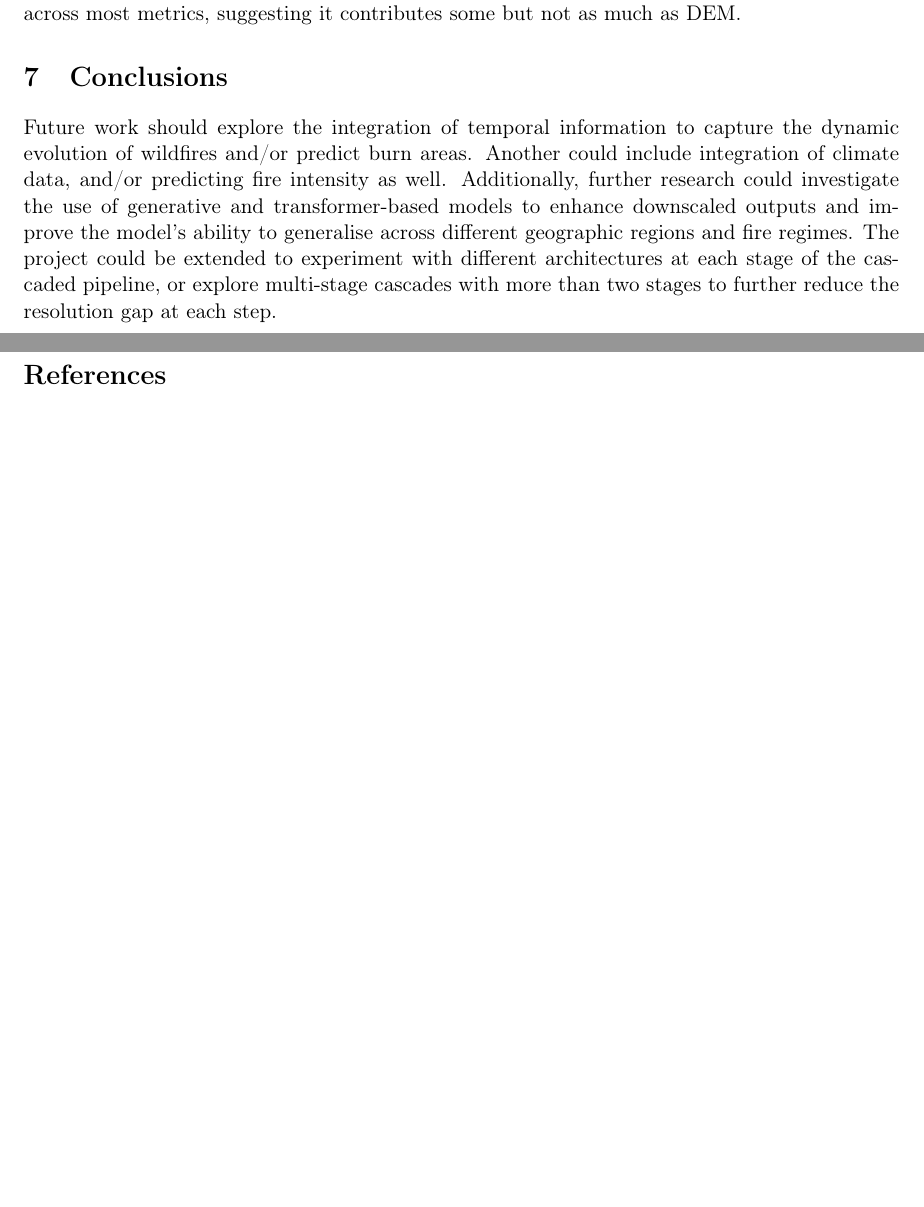
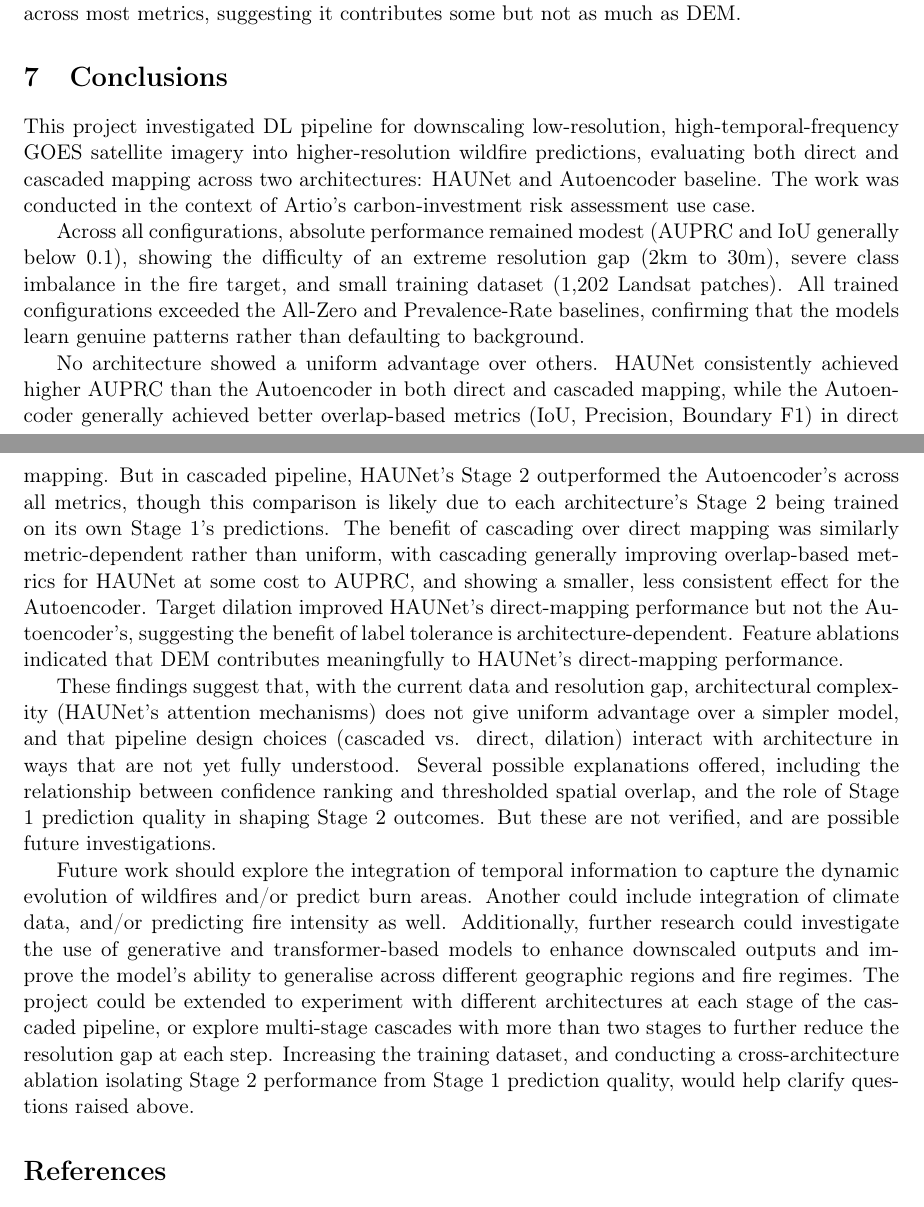
Before and after one commit to ada-th25/irp-th25-azure, a LaTeX paper (deliverables/th25-final-report.tex): two parts of pages 16 and 17 of 18 before the commit and two parts of pages 16 and 17 of 19 after it, joined at a grey line, cut so that both start at the same text, the shorter picture padded with empty space. Compiled offline with pdfLaTeX.

```diff
--- a/deliverables/th25-final-report.tex
+++ b/deliverables/th25-final-report.tex
@@ -437,7 +437,15 @@
 Out of direct HAUNet ablations, removing DEM (E1b) produces weakest performance (AUPRC 0.0050, IoU 0.0020) compared to full model (E1: AUPRC 0.0103, IoU 0.0021). This suggests topography is important and greatly contributes to the model's ability to predict fire fronts. Removing land cover (E1c) increases Recall (0.5051, the highest in this group) but lower Boundary F1 (0.0020, the lowest in the group), suggesting that land cover helps produce more spatially precise predictions. Removing the covariate pyramid encoder (E1a) gives intermediate results across most metrics, suggesting it contributes some but not as much as DEM.
 
 \section{Conclusions}
-Future work should explore the integration of temporal information to capture the dynamic evolution of wildfires and/or predict burn areas. Another could include integration of climate data, and/or predicting fire intensity as well. Additionally, further research could investigate the use of generative and transformer-based models to enhance downscaled outputs and improve the model's ability to generalise across different geographic regions and fire regimes. The project could be extended to experiment with different architectures at each stage of the cascaded pipeline, or explore multi-stage cascades with more than two stages to further reduce the resolution gap at each step.
+This project investigated DL pipeline for downscaling low-resolution, high-temporal-frequency GOES satellite imagery into higher-resolution wildfire predictions, evaluating both direct and cascaded mapping across two architectures: HAUNet and Autoencoder baseline. The work was conducted in the context of Artio's carbon-investment risk assessment use case.
+
+Across all configurations, absolute performance remained modest (AUPRC and IoU generally below 0.1), showing the difficulty of an extreme resolution gap (2km to 30m), severe class imbalance in the fire target, and small training dataset (1,202 Landsat patches). All trained configurations exceeded the All-Zero and Prevalence-Rate baselines, confirming that the models learn genuine patterns rather than defaulting to background.
+
+No architecture showed a uniform advantage over others. HAUNet consistently achieved higher AUPRC than the Autoencoder in both direct and cascaded mapping, while the Autoencoder generally achieved better overlap-based metrics (IoU, Precision, Boundary F1) in direct mapping. But in cascaded pipeline, HAUNet's Stage 2 outperformed the Autoencoder's across all metrics, though this comparison is likely due to each architecture's Stage 2 being trained on its own Stage 1's predictions. The benefit of cascading over direct mapping was similarly metric-dependent rather than uniform, with cascading generally improving overlap-based metrics for HAUNet at some cost to AUPRC, and showing a smaller, less consistent effect for the Autoencoder. Target dilation improved HAUNet's direct-mapping performance but not the Autoencoder's, suggesting the benefit of label tolerance is architecture-dependent. Feature ablations indicated that DEM contributes meaningfully to HAUNet's direct-mapping performance.
+
+These findings suggest that, with the current data and resolution gap, architectural complexity (HAUNet's attention mechanisms) does not give uniform advantage over a simpler model, and that pipeline design choices (cascaded vs. direct, dilation) interact with architecture in ways that are not yet fully understood. Several possible explanations offered, including the relationship between confidence ranking and thresholded spatial overlap, and the role of Stage 1 prediction quality in shaping Stage 2 outcomes. But these are not verified, and are possible future investigations.
+
+Future work should explore the integration of temporal information to capture the dynamic evolution of wildfires and/or predict burn areas. Another could include integration of climate data, and/or predicting fire intensity as well. Additionally, further research could investigate the use of generative and transformer-based models to enhance downscaled outputs and improve the model's ability to generalise across different geographic regions and fire regimes. The project could be extended to experiment with different architectures at each stage of the cascaded pipeline, or explore multi-stage cascades with more than two stages to further reduce the resolution gap at each step. Increasing the training dataset, and conducting a cross-architecture ablation isolating Stage 2 performance from Stage 1 prediction quality, would help clarify questions raised above.
 
 \printbibliography
 
```
Also changed, not shown: deliverables/th25-final-report.pdf, deliverables/th25-final-report.tex (4 more changed lines).
